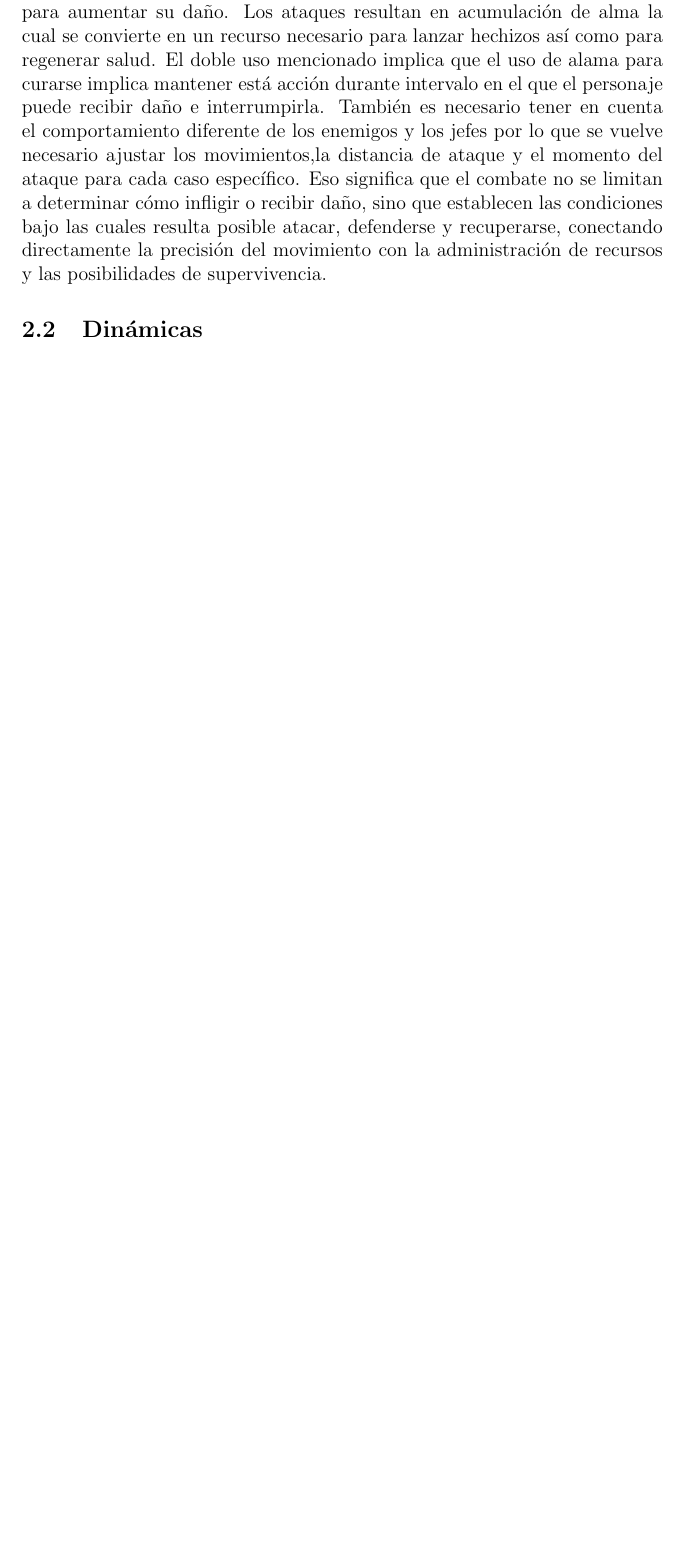
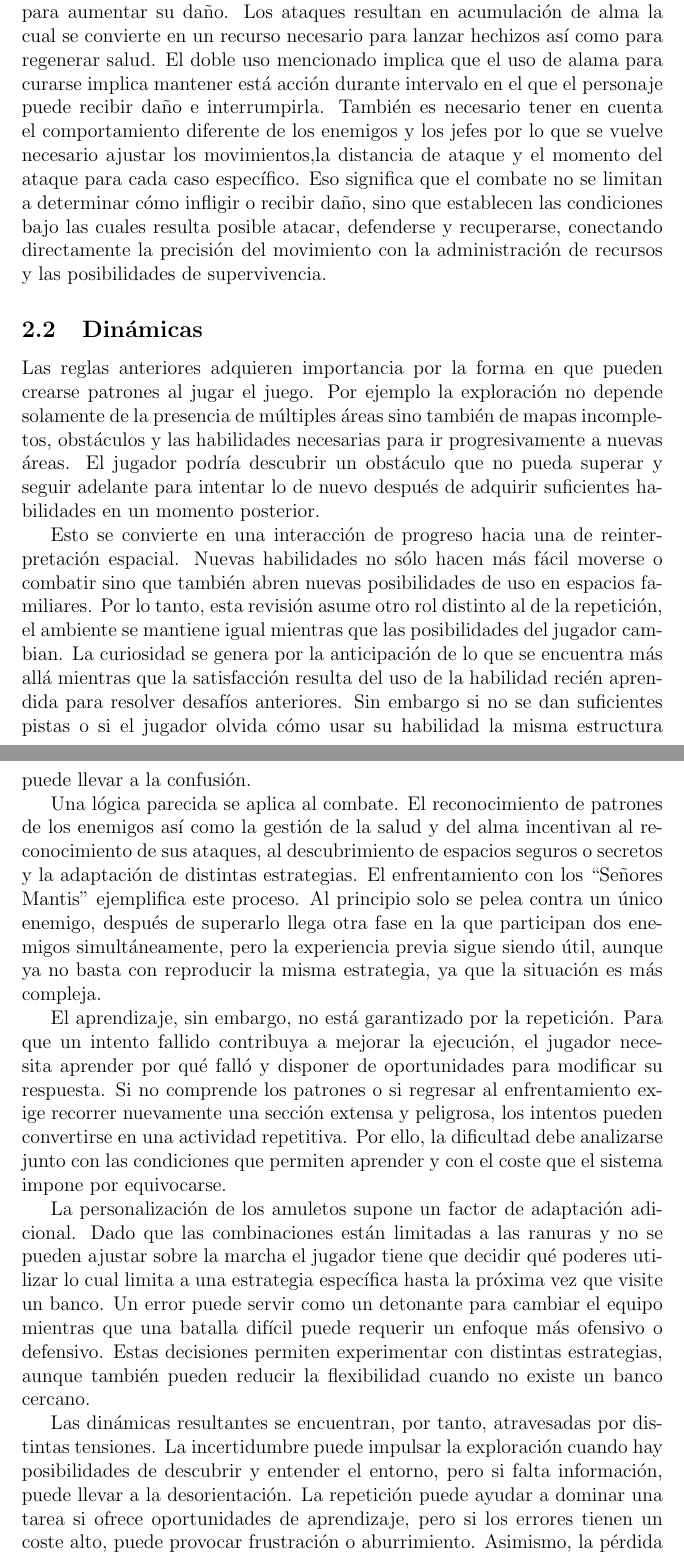
Before and after one commit to Condorbox/R1-Analizar-mundos-para-crear-otros, a LaTeX document (main.tex): part of page 5 of 6 before the commit and two parts of pages 5 and 6 of 7 after it, the two joined at a grey line, cut so that both start at the same text, the shorter picture padded with empty space. Compiled offline with pdfLaTeX.

Commit message:
Hollow dynamics

```diff
--- a/main.tex
+++ b/main.tex
@@ -42,7 +42,17 @@ Los bancos conectan estos sistemas proporcionando la regeneración de la salud,
 El combate constituye otro de los pilares del sistema y se organiza en torno al uso del Aguijón como espada o arma, los hechizos y la gestión de la salud. El aguijón permite atacar en distintas direcciones y puede mejorarse para aumentar su daño. Los ataques resultan en acumulación de alma la cual se convierte en un recurso necesario para lanzar hechizos así como para regenerar salud. El doble uso mencionado implica que el uso de alama para curarse implica mantener está acción durante intervalo en el que el personaje puede recibir daño e interrumpirla. También es necesario tener en cuenta el comportamiento diferente de los enemigos y los jefes por lo que se vuelve necesario ajustar los movimientos,la distancia de ataque y el momento del ataque para cada caso específico. Eso significa que el combate no se limitan a determinar cómo infligir o recibir daño, sino que establecen las condiciones bajo las cuales resulta posible atacar, defenderse y recuperarse, conectando directamente la precisión del movimiento con la administración de recursos y las posibilidades de supervivencia.
 
 \subsection{Dinámicas}
+Las reglas anteriores adquieren importancia por la forma en que pueden crearse patrones al jugar el juego. Por ejemplo la exploración no depende solamente de la presencia de múltiples áreas sino también de mapas incompletos, obstáculos y las habilidades necesarias para ir progresivamente a nuevas áreas. El jugador podría descubrir un obstáculo que no pueda superar y seguir adelante para intentar lo de nuevo después de adquirir suficientes habilidades en un momento posterior.
 
+Esto se convierte en una interacción de progreso hacia una de reinterpretación espacial. Nuevas habilidades no sólo hacen más fácil moverse o combatir sino que también abren nuevas posibilidades de uso en espacios familiares. Por lo tanto, esta revisión asume otro rol distinto al de la repetición, el ambiente se mantiene igual mientras que las posibilidades del jugador cambian. La curiosidad se genera por la anticipación de lo que se encuentra más allá mientras que la satisfacción resulta del uso de la habilidad recién aprendida para resolver desafíos anteriores. Sin embargo si no se dan suficientes pistas o si el jugador olvida cómo usar su habilidad la misma estructura puede llevar a la confusión.
+
+Una lógica parecida se aplica al combate. El reconocimiento de patrones de los enemigos así como la gestión de la salud y del alma incentivan al reconocimiento de sus ataques, al descubrimiento de espacios seguros o secretos y la adaptación de distintas estrategias. El enfrentamiento con los ``Señores Mantis'' ejemplifica este proceso. Al principio solo se pelea contra un único enemigo, después de superarlo llega otra fase en la que participan dos enemigos simultáneamente, pero la experiencia previa sigue siendo útil, aunque ya no basta con reproducir la misma estrategia, ya que la situación es más compleja.
+
+El aprendizaje, sin embargo, no está garantizado por la repetición. Para que un intento fallido contribuya a mejorar la ejecución, el jugador necesita aprender por qué falló y disponer de oportunidades para modificar su respuesta. Si no comprende los patrones o si regresar al enfrentamiento exige recorrer nuevamente una sección extensa y peligrosa, los intentos pueden convertirse en una actividad repetitiva. Por ello, la dificultad debe analizarse junto con las condiciones que permiten aprender y con el coste que el sistema impone por equivocarse.
+
+La personalización de los amuletos supone un factor de adaptación adicional. Dado que las combinaciones están limitadas a las ranuras y no se pueden ajustar sobre la marcha el jugador tiene que decidir qué poderes utilizar lo cual limita a una estrategia específica hasta la próxima vez que visite un banco. Un error puede servir como un detonante para cambiar el equipo mientras que una batalla difícil puede requerir un enfoque más ofensivo o defensivo. Estas decisiones permiten experimentar con distintas estrategias, aunque también pueden reducir la flexibilidad cuando no existe un banco cercano.
+
+Las dinámicas resultantes se encuentran, por tanto, atravesadas por distintas tensiones. La incertidumbre puede impulsar la exploración cuando hay posibilidades de descubrir y entender el entorno, pero si falta información, puede llevar a la desorientación. La repetición puede ayudar a dominar una tarea si ofrece oportunidades de aprendizaje, pero si los errores tienen un coste alto, puede provocar frustración o aburrimiento. Asimismo, la pérdida de recursos puede hacer que las decisiones sean más importantes, pero igualmente puede generar una precaución excesiva. Estos efectos no son siempre los mismos, dependen de la situación y de cómo se relacionan las exigencias del sistema con las capacidades del jugador.
 \newpage
 \printbibliography[title={Referencias}]
 \end{document}
```
Also changed, not shown: main.pdf, 4 other files.
